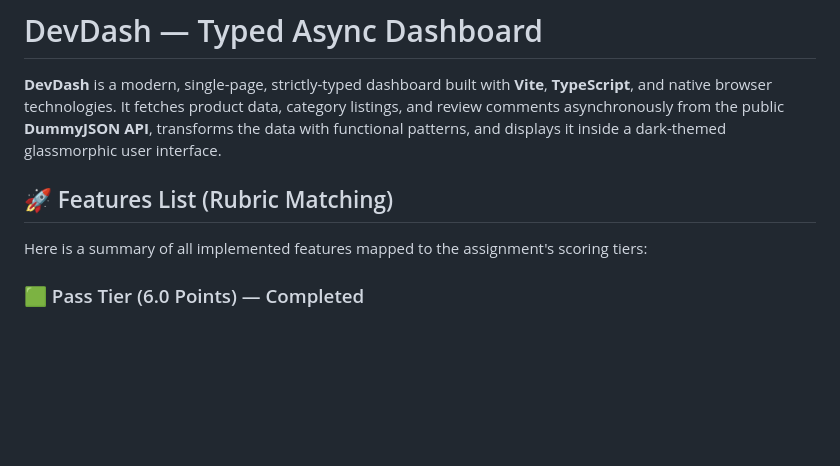
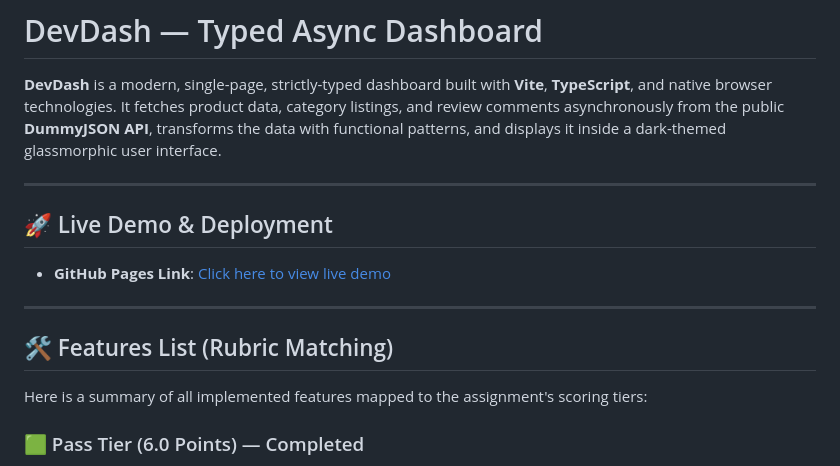
Before and after one commit to hoanglcnn-oss/ajt-devdash-HoangDH50, a Markdown page: README.md, the part around the change. GitHub-like rendering; blank space fills up the shorter version.

Commit message:
Update README with live demo and features list
Added live demo link and updated features list section.

```diff
--- a/README.md
+++ b/README.md
@@ -2,7 +2,15 @@
 
 **DevDash** is a modern, single-page, strictly-typed dashboard built with **Vite**, **TypeScript**, and native browser technologies. It fetches product data, category listings, and review comments asynchronously from the public **DummyJSON API**, transforms the data with functional patterns, and displays it inside a dark-themed glassmorphic user interface.
 
-## 🚀 Features List (Rubric Matching)
+---
+
+## 🚀 Live Demo & Deployment
+
+- **GitHub Pages Link**: [Click here to view live demo](https://ajt-devdash-hoang-dh-50.vercel.app/)
+
+---
+
+## 🛠️ Features List (Rubric Matching)
 
 Here is a summary of all implemented features mapped to the assignment's scoring tiers:
 
```
